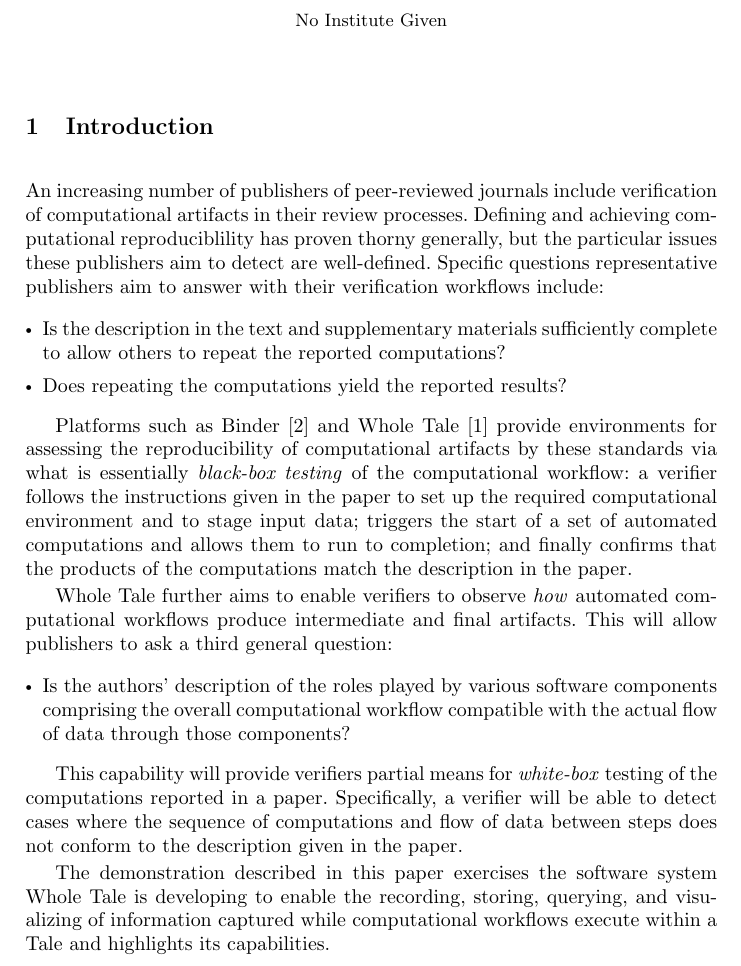
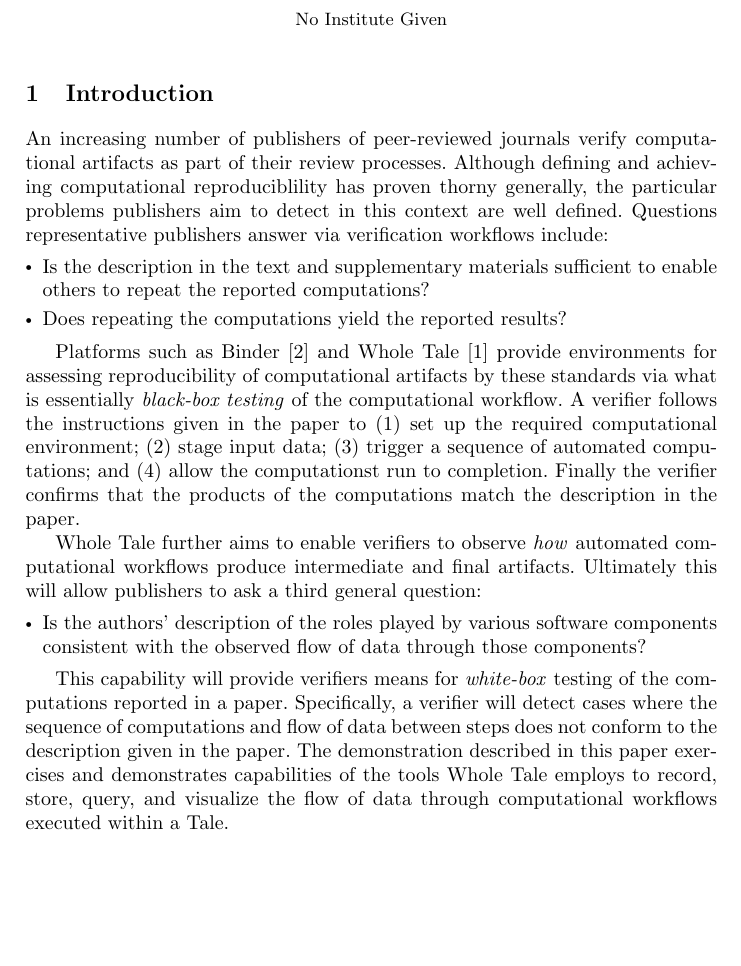
Before and after one commit to CIRSS/cpr-demo-2021, a LaTeX paper (paper/main.tex, which reads paper/introduction.tex): part of page 1 of 2, cut so that both start at the same text, the shorter picture padded with empty space. Compiled offline with pdfLaTeX.

Commit message:
Edits to introduction

```diff
--- a/paper/introduction.tex
+++ b/paper/introduction.tex
@@ -1,25 +1,23 @@
 \section{Introduction}
 
-An increasing number of publishers of peer-reviewed journals include verification of computational artifacts in their review processes.  Defining and achieving computational reproduciblility has proven thorny generally, but the particular issues these publishers aim to detect are well-defined. Specific questions representative publishers aim to answer with their verification workflows include:
+An increasing number of publishers of peer-reviewed journals verify computational artifacts as part of their review processes. Although defining and achieving computational reproduciblility has proven thorny generally, the particular problems publishers aim to detect in this context are well defined. Questions representative publishers answer via verification workflows include:
 
 \begin{itemize}[label=\raisebox{0.25ex}{\tiny$\bullet$}]
 
-\item Is the description in the text and supplementary materials sufficiently complete to allow others to repeat the reported computations?
+\item Is the description in the text and supplementary materials sufficient to enable others to repeat the reported computations?
 
 \item Does repeating the computations yield the reported results?
 
 \end{itemize}
 
-Platforms such as Binder \cite{Binder_2018} and Whole Tale  \cite{brinckman2019computing} provide environments for assessing the reproducibility of computational artifacts by these standards via what is essentially \emph{black-box testing} of the computational workflow: a verifier follows the instructions given in the paper to set up the required computational environment and to stage input data; triggers the start of a set of automated computations and allows them to run to completion; and finally confirms that the products of the computations match the description in the paper.
+Platforms such as Binder \cite{Binder_2018} and Whole Tale  \cite{brinckman2019computing} provide environments for assessing reproducibility of computational artifacts by these standards via what is essentially \emph{black-box testing} of the computational workflow. A verifier follows the instructions given in the paper to (1) set up the required computational environment; (2) stage input data; (3) trigger a sequence of automated computations; and (4) allow the computationst run to completion.  Finally the verifier confirms that the products of the computations match the description in the paper.
 
-Whole Tale further aims to enable verifiers to observe \emph{how} automated computational workflows produce intermediate and final artifacts. This will allow publishers to ask a third general question:
+Whole Tale further aims to enable verifiers to observe \emph{how} automated computational workflows produce intermediate and final artifacts. Ultimately this will allow publishers to ask a third general question:
 
 \begin{itemize}[label=\raisebox{0.25ex}{\tiny$\bullet$}]
 
-\item Is the authors' description of the roles played by various software components comprising the overall computational workflow compatible with the actual flow of data through those components?
+\item Is the authors' description of the roles played by various software components consistent with the observed flow of data through those components?
 
 \end{itemize}
 
-This capability will provide verifiers partial means for \emph{white-box} testing of the computations reported in a paper. Specifically, a verifier will be able to detect cases where the sequence of computations and flow of data between steps does not conform to the description given in the paper.
-
-The demonstration described in this paper exercises the software system Whole Tale is developing to enable the recording, storing, querying, and visualizing of information captured while computational workflows execute within a Tale and highlights its capabilities.
+This capability will provide verifiers means for \emph{white-box} testing of the computations reported in a paper. Specifically, a verifier will detect cases where the sequence of computations and flow of data between steps does not conform to the description given in the paper. The demonstration described in this paper exercises and demonstrates capabilities of the tools Whole Tale employs to record, store, query, and visualize the flow of data through computational workflows executed within a Tale.
```
Also changed, not shown: paper/main.pdf.
